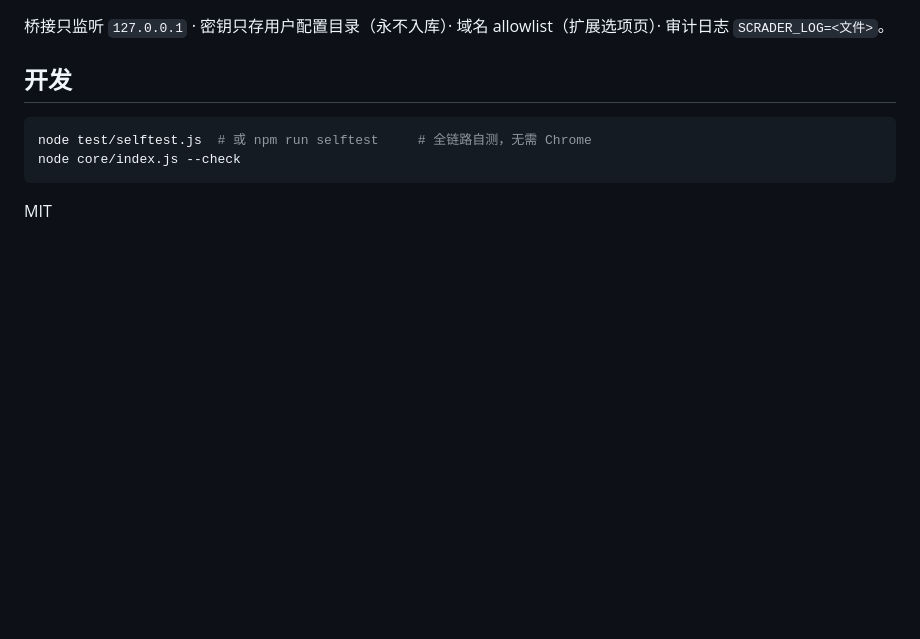
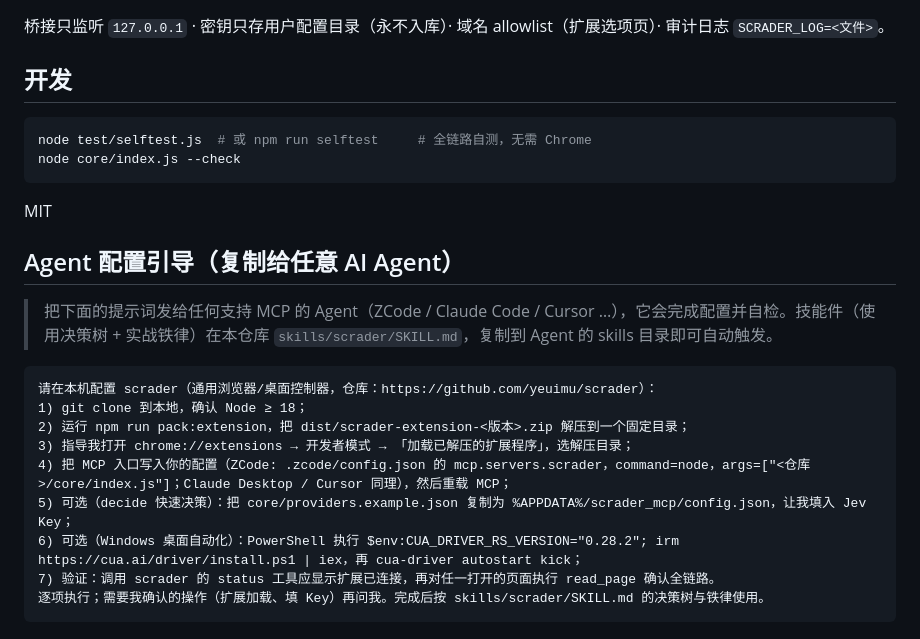
Before and after one commit to yeuimu/scrader, a Markdown page: README.zh-CN.md, the part around the change. GitHub-like rendering; blank space fills up the shorter version.

Commit message:
技能件 + Agent 配置引导：skills/scrader/SKILL.md（工具决策树/三层配置/七条铁律），README 双语附可复制配置提示词

````diff
--- a/README.zh-CN.md
+++ b/README.zh-CN.md
@@ -97,3 +97,19 @@ node core/index.js --check
 ```
 
 MIT
+
+## Agent 配置引导（复制给任意 AI Agent）
+
+> 把下面的提示词发给任何支持 MCP 的 Agent（ZCode / Claude Code / Cursor …），它会完成配置并自检。技能件（使用决策树 + 实战铁律）在本仓库 `skills/scrader/SKILL.md`，复制到 Agent 的 skills 目录即可自动触发。
+
+```text
+请在本机配置 scrader（通用浏览器/桌面控制器，仓库：https://github.com/yeuimu/scrader）：
+1) git clone 到本地，确认 Node ≥ 18；
+2) 运行 npm run pack:extension，把 dist/scrader-extension-<版本>.zip 解压到一个固定目录；
+3) 指导我打开 chrome://extensions → 开发者模式 → 「加载已解压的扩展程序」，选解压目录；
+4) 把 MCP 入口写入你的配置（ZCode: .zcode/config.json 的 mcp.servers.scrader，command=node，args=["<仓库>/core/index.js"]；Claude Desktop / Cursor 同理），然后重载 MCP；
+5) 可选（decide 快速决策）：把 core/providers.example.json 复制为 %APPDATA%/scrader_mcp/config.json，让我填入 Jev Key；
+6) 可选（Windows 桌面自动化）：PowerShell 执行 $env:CUA_DRIVER_RS_VERSION="0.28.2"; irm https://cua.ai/driver/install.ps1 | iex，再 cua-driver autostart kick；
+7) 验证：调用 scrader 的 status 工具应显示扩展已连接，再对任一打开的页面执行 read_page 确认全链路。
+逐项执行；需要我确认的操作（扩展加载、填 Key）再问我。完成后按 skills/scrader/SKILL.md 的决策树与铁律使用。
+```
````
Also changed, not shown: README.md (+16 -0 lines), skills/scrader/SKILL.md (added, +63 -0 lines).
